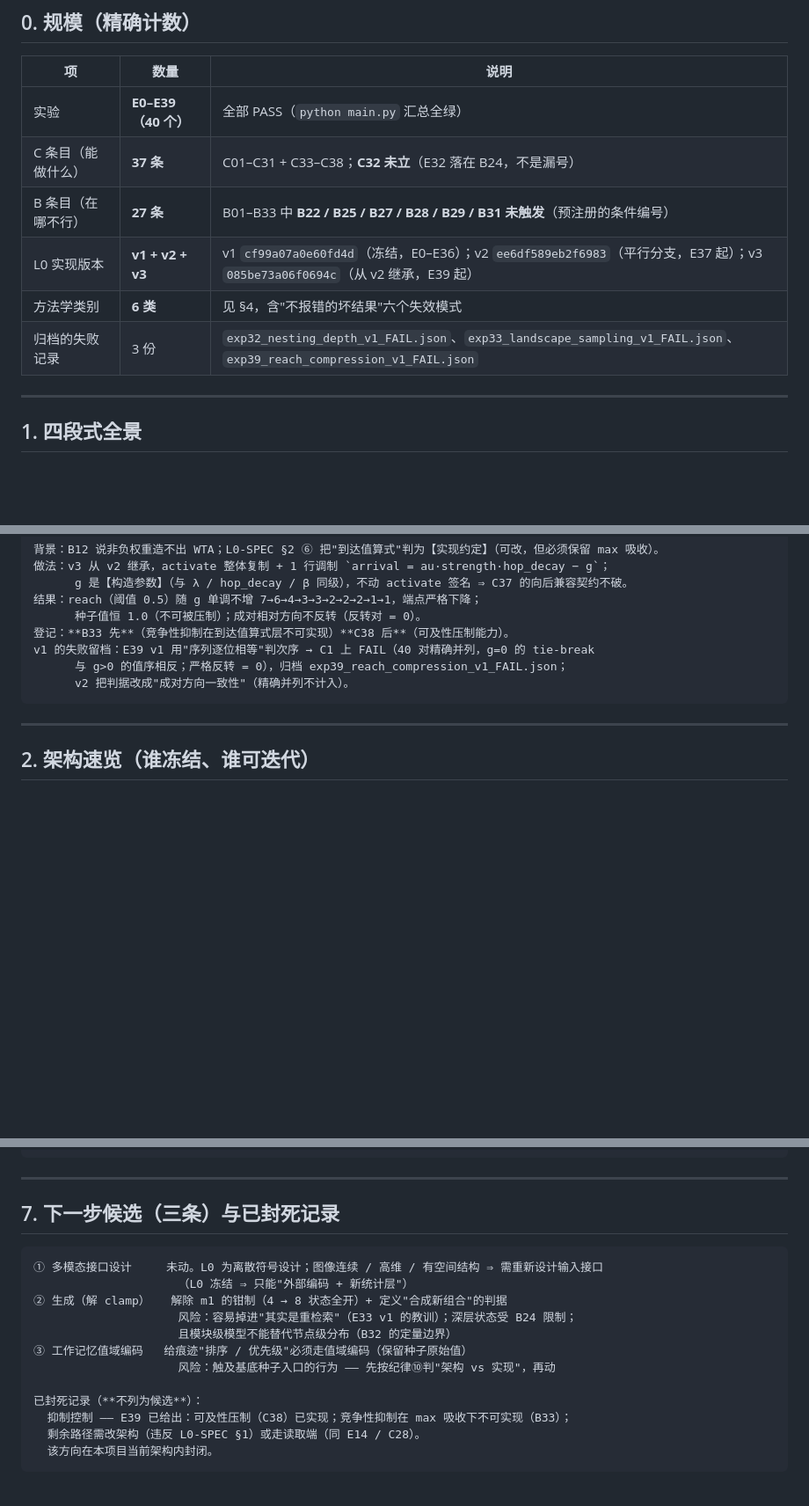
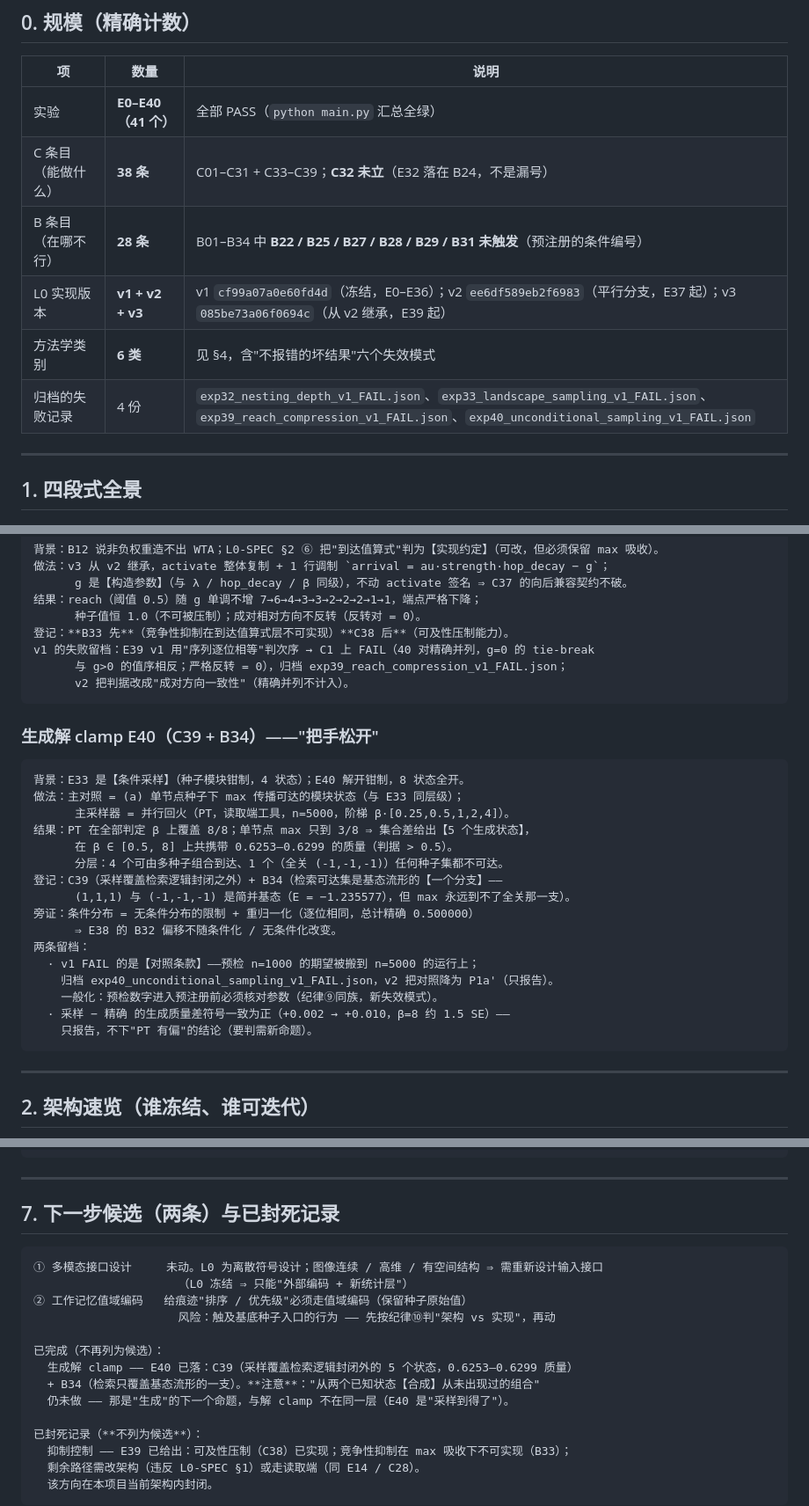
Before and after one commit to zwx20080101-sketch/two-primitive-associative-substrate-, a Markdown page: OVERVIEW.md, 3 parts joined by grey strips. Shown at 88% size. GitHub-like rendering; blank space fills up the shorter version.

````diff
--- a/OVERVIEW.md
+++ b/OVERVIEW.md
@@ -10,12 +10,12 @@
 
 | 项 | 数量 | 说明 |
 | --- | --- | --- |
-| 实验 | **E0–E39（40 个）** | 全部 PASS（`python main.py` 汇总全绿） |
-| C 条目（能做什么） | **37 条** | C01–C31 + C33–C38；**C32 未立**（E32 落在 B24，不是漏号） |
-| B 条目（在哪不行） | **27 条** | B01–B33 中 **B22 / B25 / B27 / B28 / B29 / B31 未触发**（预注册的条件编号） |
+| 实验 | **E0–E40（41 个）** | 全部 PASS（`python main.py` 汇总全绿） |
+| C 条目（能做什么） | **38 条** | C01–C31 + C33–C39；**C32 未立**（E32 落在 B24，不是漏号） |
+| B 条目（在哪不行） | **28 条** | B01–B34 中 **B22 / B25 / B27 / B28 / B29 / B31 未触发**（预注册的条件编号） |
 | L0 实现版本 | **v1 + v2 + v3** | v1 `cf99a07a0e60fd4d`（冻结，E0–E36）；v2 `ee6df589eb2f6983`（平行分支，E37 起）；v3 `085be73a06f0694c`（从 v2 继承，E39 起） |
 | 方法学类别 | **6 类** | 见 §4，含"不报错的坏结果"六个失效模式 |
-| 归档的失败记录 | 3 份 | `exp32_nesting_depth_v1_FAIL.json`、`exp33_landscape_sampling_v1_FAIL.json`、`exp39_reach_compression_v1_FAIL.json` |
+| 归档的失败记录 | 4 份 | `exp32_nesting_depth_v1_FAIL.json`、`exp33_landscape_sampling_v1_FAIL.json`、`exp39_reach_compression_v1_FAIL.json`、`exp40_unconditional_sampling_v1_FAIL.json` |
 
 ---
 
@@ -144,6 +144,27 @@ v1 的失败留档：E39 v1 用"序列逐位相等"判次序 → C1 上 FAIL（4
       v2 把判据改成"成对方向一致性"（精确并列不计入）。
 ```
 
+### 生成解 clamp E40（C39 + B34）——"把手松开"
+
+```text
+背景：E33 是【条件采样】（种子模块钳制，4 状态）；E40 解开钳制，8 状态全开。
+做法：主对照 = (a) 单节点种子下 max 传播可达的模块状态（与 E33 同层级）；
+      主采样器 = 并行回火（PT，读取端工具，n=5000，阶梯 β·[0.25,0.5,1,2,4]）。
+结果：PT 在全部判定 β 上覆盖 8/8；单节点 max 只到 3/8 ⇒ 集合差给出【5 个生成状态】，
+      在 β ∈ [0.5, 8] 上共携带 0.6253–0.6299 的质量（判据 > 0.5）。
+      分层：4 个可由多种子组合到达、1 个（全关 (-1,-1,-1)）任何种子集都不可达。
+登记：C39（采样覆盖检索逻辑封闭之外）+ B34（检索可达集是基态流形的【一个分支】——
+      (1,1,1) 与 (-1,-1,-1) 是简并基态（E = −1.235577），但 max 永远到不了全关那一支）。
+旁证：条件分布 = 无条件分布的限制 + 重归一化（逐位相同，总计精确 0.500000）
+      ⇒ E38 的 B32 偏移不随条件化 / 无条件化改变。
+两条留档：
+  · v1 FAIL 的是【对照条款】——预检 n=1000 的期望被搬到 n=5000 的运行上；
+    归档 exp40_unconditional_sampling_v1_FAIL.json，v2 把对照降为 P1a'（只报告）。
+    一般化：预检数字进入预注册前必须核对参数（纪律⑨同族，新失效模式）。
+  · 采样 − 精确 的生成质量差符号一致为正（+0.002 → +0.010，β=8 约 1.5 SE）——
+    只报告，不下"PT 有偏"的结论（要判需新命题）。
+```
+
 ---
 
 ## 2. 架构速览（谁冻结、谁可迭代）
@@ -359,16 +389,18 @@ B33  竞争性抑制（WTA 式互斥）在【到达值算式层】不可实现
 
 ---
 
-## 7. 下一步候选（三条）与已封死记录
+## 7. 下一步候选（两条）与已封死记录
 
 ```text
 ① 多模态接口设计     未动。L0 为离散符号设计；图像连续 / 高维 / 有空间结构 ⇒ 需重新设计输入接口
                      （L0 冻结 ⇒ 只能"外部编码 + 新统计层"）
-② 生成（解 clamp）   解除 m1 的钳制（4 → 8 状态全开）+ 定义"合成新组合"的判据
-                     风险：容易掉进"其实是重检索"（E33 v1 的教训）；深层状态受 B24 限制；
-                     且模块级模型不能替代节点级分布（B32 的定量边界）
-③ 工作记忆值域编码   给痕迹"排序 / 优先级"必须走值域编码（保留种子原始值）
+② 工作记忆值域编码   给痕迹"排序 / 优先级"必须走值域编码（保留种子原始值）
                      风险：触及基底种子入口的行为 —— 先按纪律⑩判"架构 vs 实现"，再动
+
+已完成（不再列为候选）：
+  生成解 clamp —— E40 已落：C39（采样覆盖检索逻辑封闭外的 5 个状态，0.6253–0.6299 质量）
+  + B34（检索只覆盖基态流形的一支）。**注意**："从两个已知状态【合成】从未出现过的组合"
+  仍未做 —— 那是"生成"的下一个命题，与解 clamp 不在同一层（E40 是"采样到得了"）。
 
 已封死记录（**不列为候选**）：
   抑制控制 —— E39 已给出：可及性压制（C38）已实现；竞争性抑制在 max 吸收下不可实现（B33）；
````
Also changed, not shown: other parts of OVERVIEW.md (+12 -3 lines), HANDOFF.md (+13 -9 lines).
